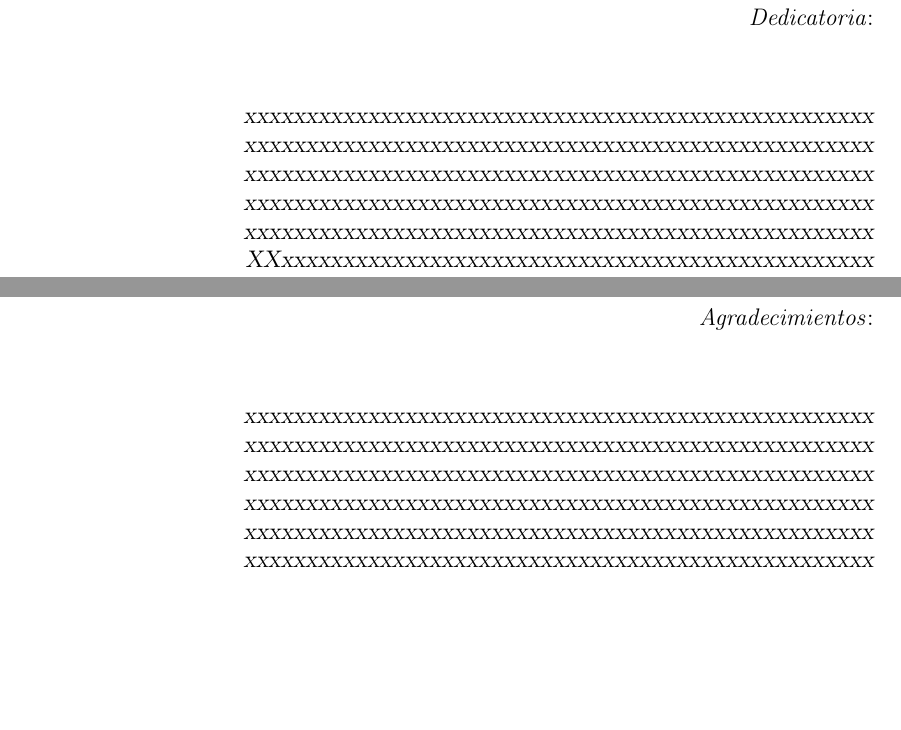
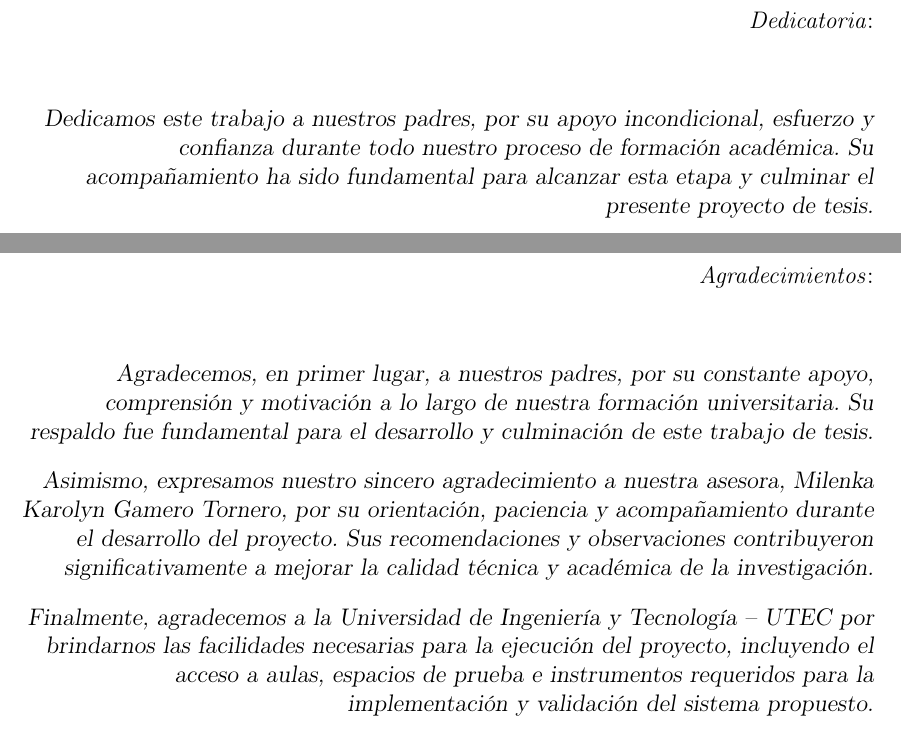
Before and after one commit to sebasandre2020/Tesis-2026-1, a LaTeX thesis (main.tex, which reads encabezados/agradecimientos.tex, encabezados/dedicatoria.tex): two parts of pages 2 and 3 of 203, joined at a grey line, cut so that both start at the same text, the shorter picture padded with empty space. Compiled offline with pdfLaTeX.

Commit message:
Agradecimientos y dedicatoria

```diff
--- a/encabezados/agradecimientos.tex
+++ b/encabezados/agradecimientos.tex
@@ -4,11 +4,10 @@
 
 \acknowledgements{
 
-xxxxxxxxxxxxxxxxxxxxxxxxxxxxxxxxxxxxxxxxxxxxxxxxxxx
-xxxxxxxxxxxxxxxxxxxxxxxxxxxxxxxxxxxxxxxxxxxxxxxxxxx
-xxxxxxxxxxxxxxxxxxxxxxxxxxxxxxxxxxxxxxxxxxxxxxxxxxx
-xxxxxxxxxxxxxxxxxxxxxxxxxxxxxxxxxxxxxxxxxxxxxxxxxxx
-xxxxxxxxxxxxxxxxxxxxxxxxxxxxxxxxxxxxxxxxxxxxxxxxxxx
-xxxxxxxxxxxxxxxxxxxxxxxxxxxxxxxxxxxxxxxxxxxxxxxxxxx
+Agradecemos, en primer lugar, a nuestros padres, por su constante apoyo, comprensión y motivación a lo largo de nuestra formación universitaria. Su respaldo fue fundamental para el desarrollo y culminación de este trabajo de tesis.
+
+Asimismo, expresamos nuestro sincero agradecimiento a nuestra asesora, Milenka Karolyn Gamero Tornero, por su orientación, paciencia y acompañamiento durante el desarrollo del proyecto. Sus recomendaciones y observaciones contribuyeron significativamente a mejorar la calidad técnica y académica de la investigación.
+
+Finalmente, agradecemos a la Universidad de Ingeniería y Tecnología -- UTEC por brindarnos las facilidades necesarias para la ejecución del proyecto, incluyendo el acceso a aulas, espacios de prueba e instrumentos requeridos para la implementación y validación del sistema propuesto.
 
 }
--- a/encabezados/dedicatoria.tex
+++ b/encabezados/dedicatoria.tex
@@ -3,10 +3,5 @@
 %% ============================================================================
 
 \dedicatory{
-xxxxxxxxxxxxxxxxxxxxxxxxxxxxxxxxxxxxxxxxxxxxxxxxxxx
-xxxxxxxxxxxxxxxxxxxxxxxxxxxxxxxxxxxxxxxxxxxxxxxxxxx
-xxxxxxxxxxxxxxxxxxxxxxxxxxxxxxxxxxxxxxxxxxxxxxxxxxx
-xxxxxxxxxxxxxxxxxxxxxxxxxxxxxxxxxxxxxxxxxxxxxxxxxxx
-xxxxxxxxxxxxxxxxxxxxxxxxxxxxxxxxxxxxxxxxxxxxxxxxxxx
-XXxxxxxxxxxxxxxxxxxxxxxxxxxxxxxxxxxxxxxxxxxxxxxxxx
+Dedicamos este trabajo a nuestros padres, por su apoyo incondicional, esfuerzo y confianza durante todo nuestro proceso de formación académica. Su acompañamiento ha sido fundamental para alcanzar esta etapa y culminar el presente proyecto de tesis.
 }
```
